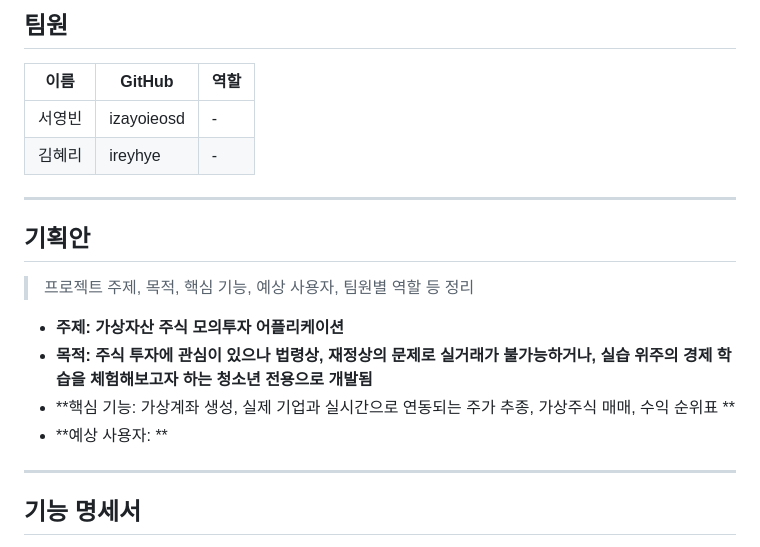
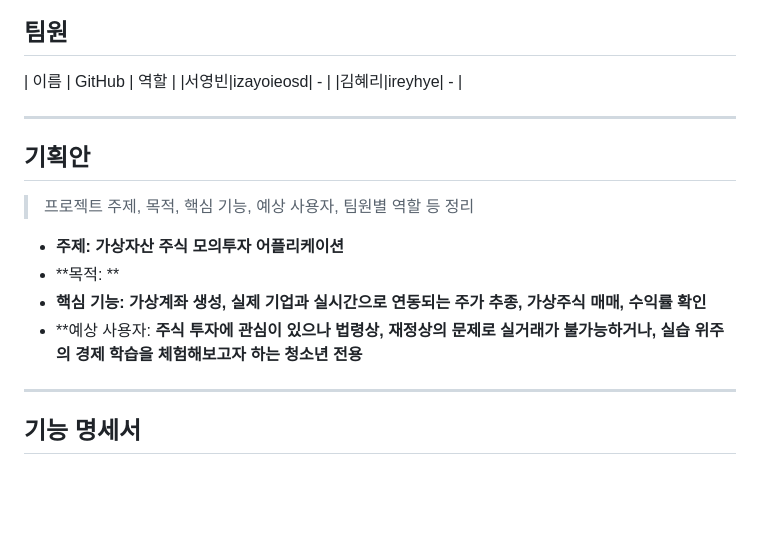
Before and after one commit to madcamp-official/26s-w1-c3-06, a Markdown page: README.md, the part around the change. GitHub-like rendering; blank space fills up the shorter version.

Commit message:
tmp spec

```diff
--- a/README.md
+++ b/README.md
@@ -11,7 +11,6 @@
 ## 팀원
 
 | 이름 | GitHub | 역할 |
-|---|---|---|
 |서영빈|izayoieosd| - |
 |김혜리|ireyhye| - |
 
@@ -22,9 +21,9 @@
 > 프로젝트 주제, 목적, 핵심 기능, 예상 사용자, 팀원별 역할 등 정리
 
 - **주제: 가상자산 주식 모의투자 어플리케이션**
-- **목적: 주식 투자에 관심이 있으나 법령상, 재정상의 문제로 실거래가 불가능하거나, 실습 위주의 경제 학습을 체험해보고자 하는 청소년 전용으로 개발됨**
-- **핵심 기능: 가상계좌 생성, 실제 기업과 실시간으로 연동되는 주가 추종, 가상주식 매매, 수익 순위표 **
-- **예상 사용자: **
+- **목적: **
+- **핵심 기능: 가상계좌 생성, 실제 기업과 실시간으로 연동되는 주가 추종, 가상주식 매매, 수익률 확인**
+- **예상 사용자: **주식 투자에 관심이 있으나 법령상, 재정상의 문제로 실거래가 불가능하거나, 실습 위주의 경제 학습을 체험해보고자 하는 청소년 전용**
 
 ---
 
```
